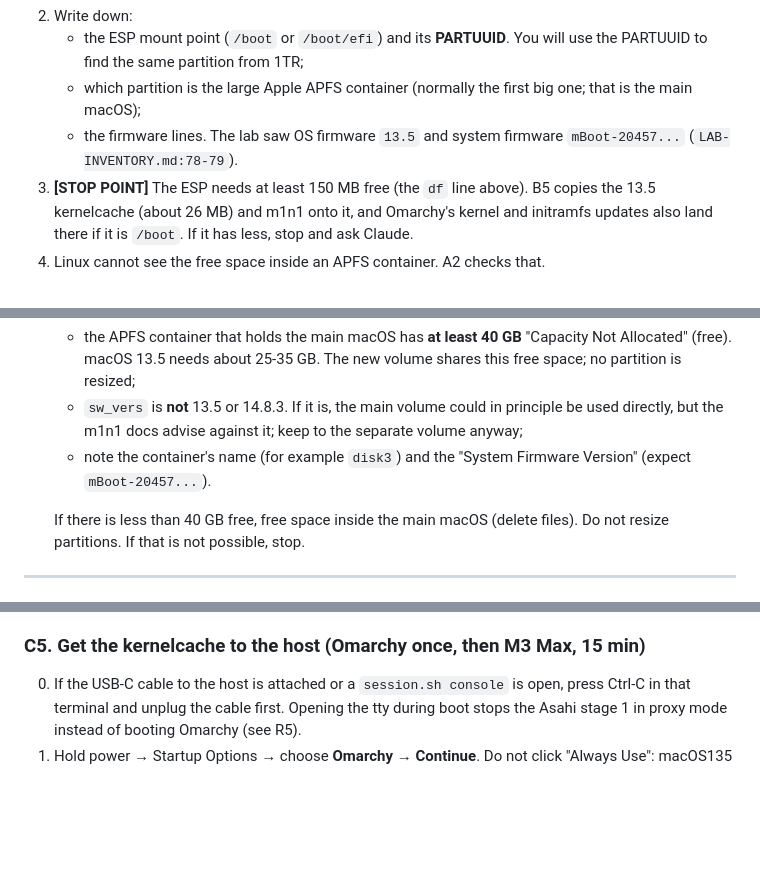
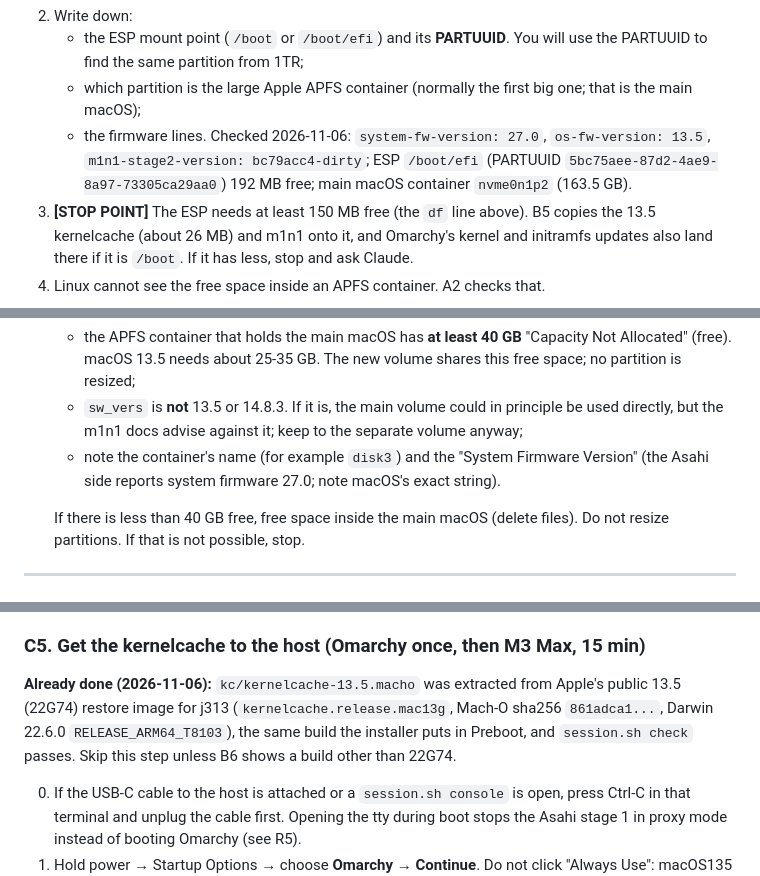
Before and after one commit to malik-na/m1-power-lab, a Markdown page: tools/hv-trace-kit/RUNBOOK.md, 3 parts joined by grey strips. Drawn GitHub-style; blank space fills up the shorter version.

Commit message:
Runbook: record the M1's firmware (27.0) and ESP; the 13.5 kernelcache is already in the kit
Co-Authored-By: Claude Opus 5.5 <noreply@anthropic.com>

```diff
--- a/tools/hv-trace-kit/RUNBOOK.md
+++ b/tools/hv-trace-kit/RUNBOOK.md
@@ -117,7 +117,7 @@ Nothing in this stage changes anything.
 2. Write down:
    - the ESP mount point (`/boot` or `/boot/efi`) and its **PARTUUID**. You will use the PARTUUID to find the same partition from 1TR;
    - which partition is the large Apple APFS container (normally the first big one; that is the main macOS);
-   - the firmware lines. The lab saw OS firmware `13.5` and system firmware `mBoot-20457...` (`LAB-INVENTORY.md:78-79`).
+   - the firmware lines. Checked 2026-11-06: `system-fw-version: 27.0`, `os-fw-version: 13.5`, `m1n1-stage2-version: bc79acc4-dirty`; ESP `/boot/efi` (PARTUUID `5bc75aee-87d2-4ae9-8a97-73305ca29aa0`) 192 MB free; main macOS container `nvme0n1p2` (163.5 GB).
 3. **[STOP POINT]** The ESP needs at least 150 MB free (the `df` line above). B5 copies the
    13.5 kernelcache (about 26 MB) and m1n1 onto it, and Omarchy's kernel and initramfs updates
    also land there if it is `/boot`. If it has less, stop and ask Claude.
@@ -139,7 +139,7 @@ Nothing in this stage changes anything.
 3. **[STOP POINT]** Check:
    - the APFS container that holds the main macOS has **at least 40 GB** "Capacity Not Allocated" (free). macOS 13.5 needs about 25-35 GB. The new volume shares this free space; no partition is resized;
    - `sw_vers` is **not** 13.5 or 14.8.3. If it is, the main volume could in principle be used directly, but the m1n1 docs advise against it; keep to the separate volume anyway;
-   - note the container's name (for example `disk3`) and the "System Firmware Version" (expect `mBoot-20457...`).
+   - note the container's name (for example `disk3`) and the "System Firmware Version" (the Asahi side reports system firmware 27.0; note macOS's exact string).
 
    If there is less than 40 GB free, free space inside the main macOS (delete files). Do not resize partitions. If that is not possible, stop.
 
@@ -368,6 +368,13 @@ stub keeps its own settings (`tethered-boot.md:57`, `introduction.md`,
 3. Hold the power button about 10 s until the Mac is off.
 
 ### C5. Get the kernelcache to the host (Omarchy once, then M3 Max, 15 min)
+
+**Already done (2026-11-06):** `kc/kernelcache-13.5.macho` was extracted from Apple's public
+13.5 (22G74) restore image for j313 (`kernelcache.release.mac13g`, Mach-O sha256
+`861adca1...`, Darwin 22.6.0 `RELEASE_ARM64_T8103`), the same build the installer puts in
+Preboot, and `session.sh check` passes. Skip this step unless B6 shows a build other than
+22G74.
+
 
 0. If the USB-C cable to the host is attached or a `session.sh console` is open, press Ctrl-C in
    that terminal and unplug the cable first. Opening the tty during boot stops the Asahi stage 1 in
```
Also changed, not shown: other parts of tools/hv-trace-kit/RUNBOOK.md (+2 -2 lines).
